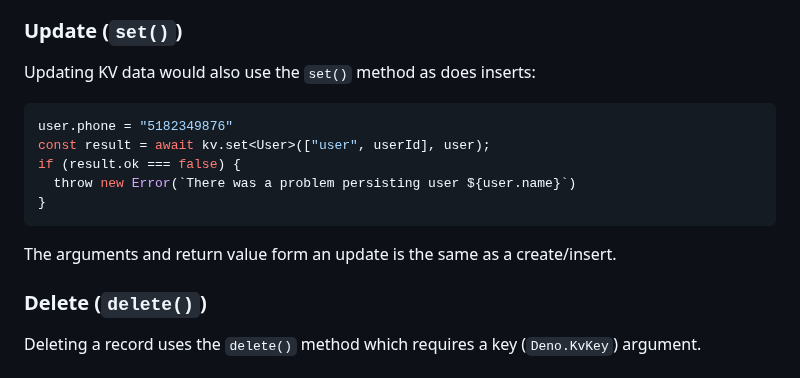
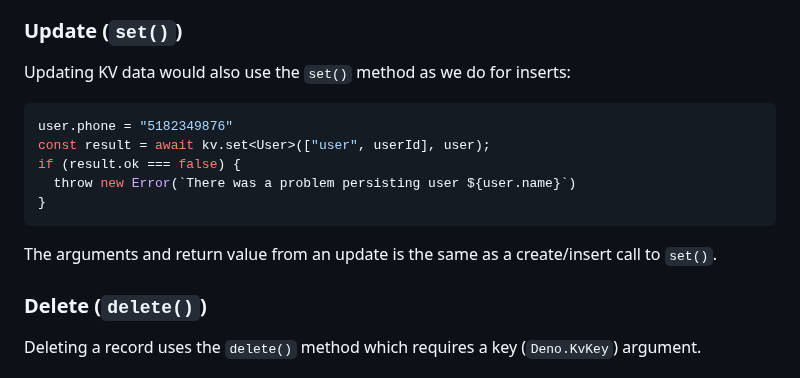
Before and after one commit to cdoremus/deno-blog, a Markdown page: posts/DRAFT_A_Comprehensive_Guide_to_Deno_KV.2023-06-11.md, the part around one of its changes. GitHub-like rendering.

````diff
--- a/posts/DRAFT_A_Comprehensive_Guide_to_Deno_KV.2023-06-11.md
+++ b/posts/DRAFT_A_Comprehensive_Guide_to_Deno_KV.2023-06-11.md
@@ -197,7 +200,7 @@ When running Deno KV locally, the `consistency` value is not relevant since the
 
 ### Update (`set()`)
 
-Updating KV data would also use the `set()` method as does inserts:
+Updating KV data would also use the `set()` method as we do for inserts:
 
 ```ts
 user.phone = "5182349876"
@@ -206,7 +209,8 @@ if (result.ok === false) {
   throw new Error(`There was a problem persisting user ${user.name}`)
 }
 ```
-The arguments and return value form an update is the same as a create/insert.
+The arguments and return value from an update is the same as a create/insert call to `set()`.
+
 ### Delete (`delete()`)
 
 Deleting a record uses the `delete()` method which requires a key (`Deno.KvKey`) argument.
````
Also changed, not shown: other parts of posts/DRAFT_A_Comprehensive_Guide_to_Deno_KV.2023-06-11.md (+84 -3 lines).
